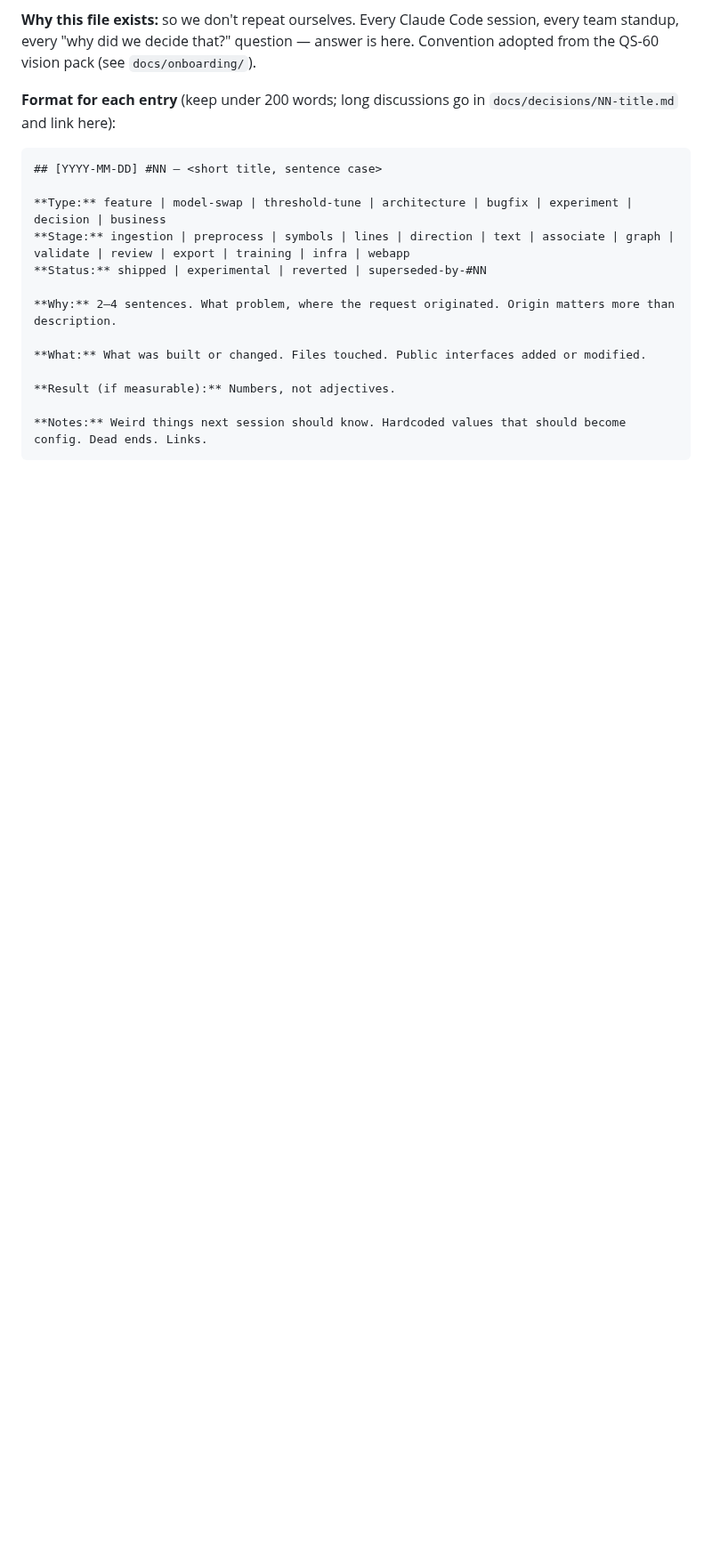
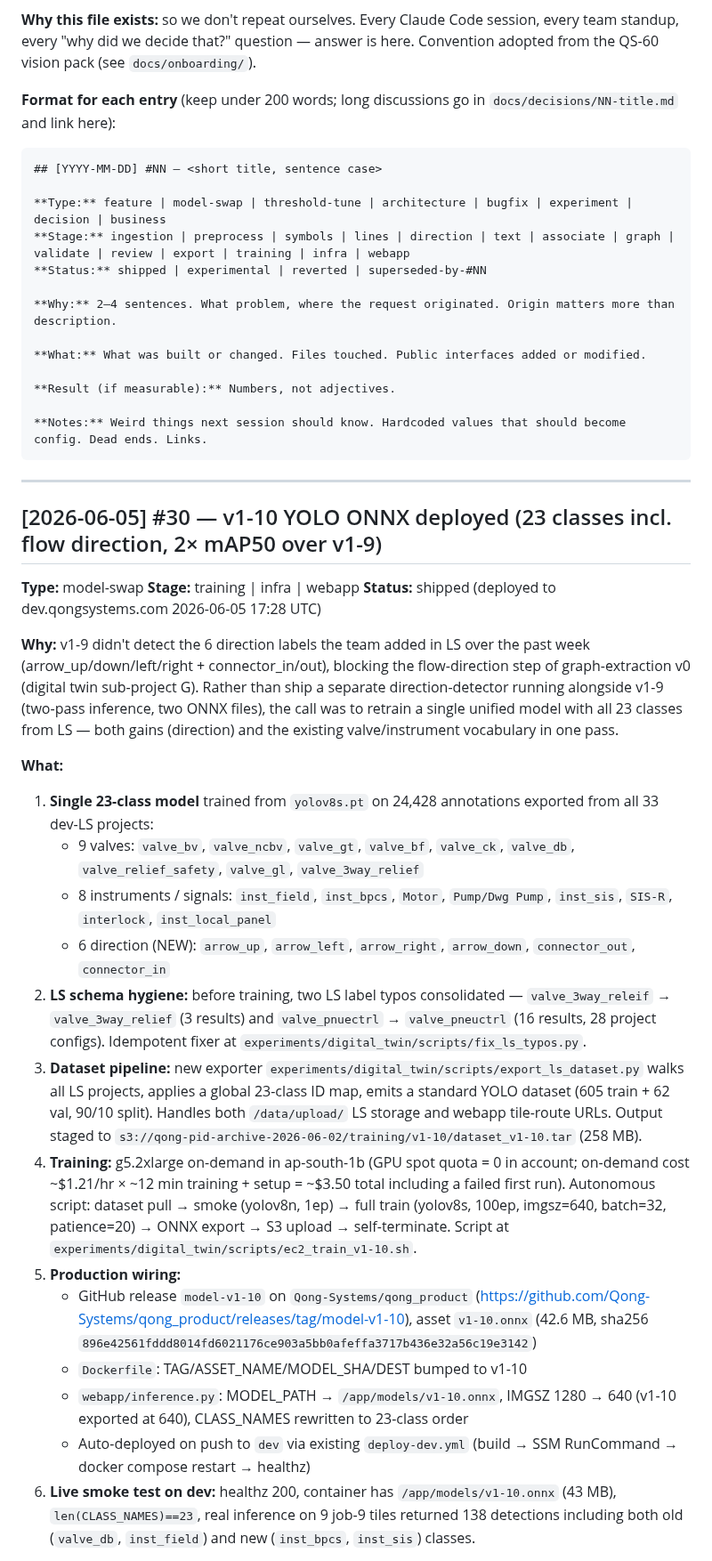
Before and after one commit to geetha-qong/features, a Markdown page: FEATURES.md, the part around one of its changes. Shown at 89% size. GitHub-like rendering; blank space fills up the shorter version.

````diff
--- a/FEATURES.md
+++ b/FEATURES.md
@@ -21,3 +21,30 @@
 
 **Notes:** Weird things next session should know. Hardcoded values that should become config. Dead ends. Links.
 ```
+
+---
+
+## [2026-06-05] #30 — v1-10 YOLO ONNX deployed (23 classes incl. flow direction, 2× mAP50 over v1-9)
+
+**Type:** model-swap
+**Stage:** training | infra | webapp
+**Status:** shipped (deployed to dev.qongsystems.com 2026-06-05 17:28 UTC)
+
+**Why:** v1-9 didn't detect the 6 direction labels the team added in LS over the past week (arrow_up/down/left/right + connector_in/out), blocking the flow-direction step of graph-extraction v0 (digital twin sub-project G). Rather than ship a separate direction-detector running alongside v1-9 (two-pass inference, two ONNX files), the call was to retrain a single unified model with all 23 classes from LS — both gains (direction) and the existing valve/instrument vocabulary in one pass.
+
+**What:**
+
+1. **Single 23-class model** trained from `yolov8s.pt` on 24,428 annotations exported from all 33 dev-LS projects:
+   - 9 valves: `valve_bv`, `valve_ncbv`, `valve_gt`, `valve_bf`, `valve_ck`, `valve_db`, `valve_relief_safety`, `valve_gl`, `valve_3way_relief`
+   - 8 instruments / signals: `inst_field`, `inst_bpcs`, `Motor`, `Pump/Dwg Pump`, `inst_sis`, `SIS-R`, `interlock`, `inst_local_panel`
+   - 6 direction (NEW): `arrow_up`, `arrow_left`, `arrow_right`, `arrow_down`, `connector_out`, `connector_in`
+2. **LS schema hygiene:** before training, two LS label typos consolidated — `valve_3way_releif` → `valve_3way_relief` (3 results) and `valve_pnuectrl` → `valve_pneuctrl` (16 results, 28 project configs). Idempotent fixer at `experiments/digital_twin/scripts/fix_ls_typos.py`.
+3. **Dataset pipeline:** new exporter `experiments/digital_twin/scripts/export_ls_dataset.py` walks all LS projects, applies a global 23-class ID map, emits a standard YOLO dataset (605 train + 62 val, 90/10 split). Handles both `/data/upload/` LS storage and webapp tile-route URLs. Output staged to `s3://qong-pid-archive-2026-06-02/training/v1-10/dataset_v1-10.tar` (258 MB).
+4. **Training:** g5.2xlarge on-demand in ap-south-1b (GPU spot quota = 0 in account; on-demand cost ~$1.21/hr × ~12 min training + setup = ~$3.50 total including a failed first run). Autonomous script: dataset pull → smoke (yolov8n, 1ep) → full train (yolov8s, 100ep, imgsz=640, batch=32, patience=20) → ONNX export → S3 upload → self-terminate. Script at `experiments/digital_twin/scripts/ec2_train_v1-10.sh`.
+5. **Production wiring:**
+   - GitHub release `model-v1-10` on `Qong-Systems/qong_product` (https://github.com/Qong-Systems/qong_product/releases/tag/model-v1-10), asset `v1-10.onnx` (42.6 MB, sha256 `896e42561fddd8014fd6021176ce903a5bb0afeffa3717b436e32a56c19e3142`)
+   - `Dockerfile`: TAG/ASSET_NAME/MODEL_SHA/DEST bumped to v1-10
+   - `webapp/inference.py`: MODEL_PATH → `/app/models/v1-10.onnx`, IMGSZ 1280 → 640 (v1-10 exported at 640), CLASS_NAMES rewritten to 23-class order
+   - Auto-deployed on push to `dev` via existing `deploy-dev.yml` (build → SSM RunCommand → docker compose restart → healthz)
+6. **Live smoke test on dev:** healthz 200, container has `/app/models/v1-10.onnx` (43 MB), `len(CLASS_NAMES)==23`, real inference on 9 job-9 tiles returned 138 detections including both old (`valve_db`, `inst_field`) and new (`inst_bpcs`, `inst_sis`) classes.
+
````
Also changed, not shown: other parts of FEATURES.md (+18 -0 lines).
